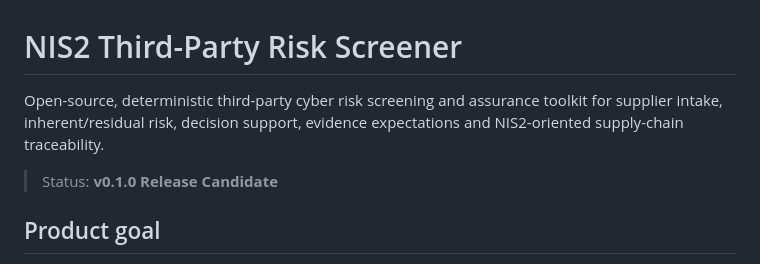
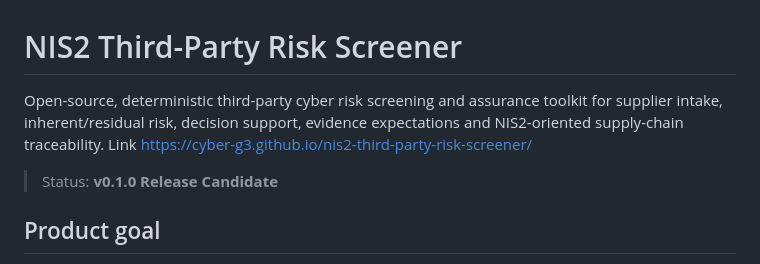
Before and after one commit to Cyber-G3/nis2-third-party-risk-screener, a Markdown page: README.md, the part around the change. Drawn GitHub-style.

```diff
--- a/README.md
+++ b/README.md
@@ -1,6 +1,6 @@
 # NIS2 Third-Party Risk Screener
 
-Open-source, deterministic third-party cyber risk screening and assurance toolkit for supplier intake, inherent/residual risk, decision support, evidence expectations and NIS2-oriented supply-chain traceability.
+Open-source, deterministic third-party cyber risk screening and assurance toolkit for supplier intake, inherent/residual risk, decision support, evidence expectations and NIS2-oriented supply-chain traceability. Link https://cyber-g3.github.io/nis2-third-party-risk-screener/
 
 > Status: **v0.1.0 Release Candidate**
 
```
